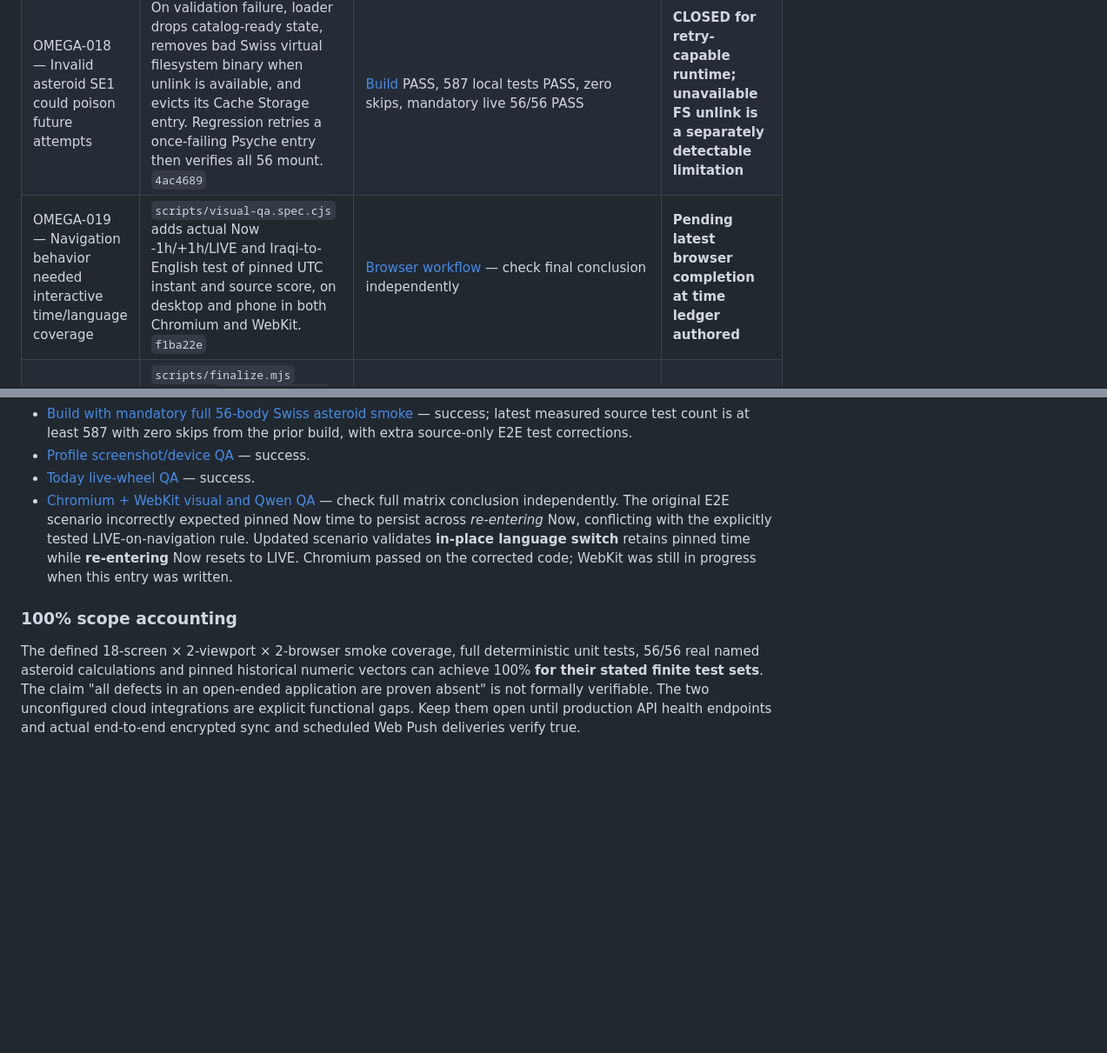
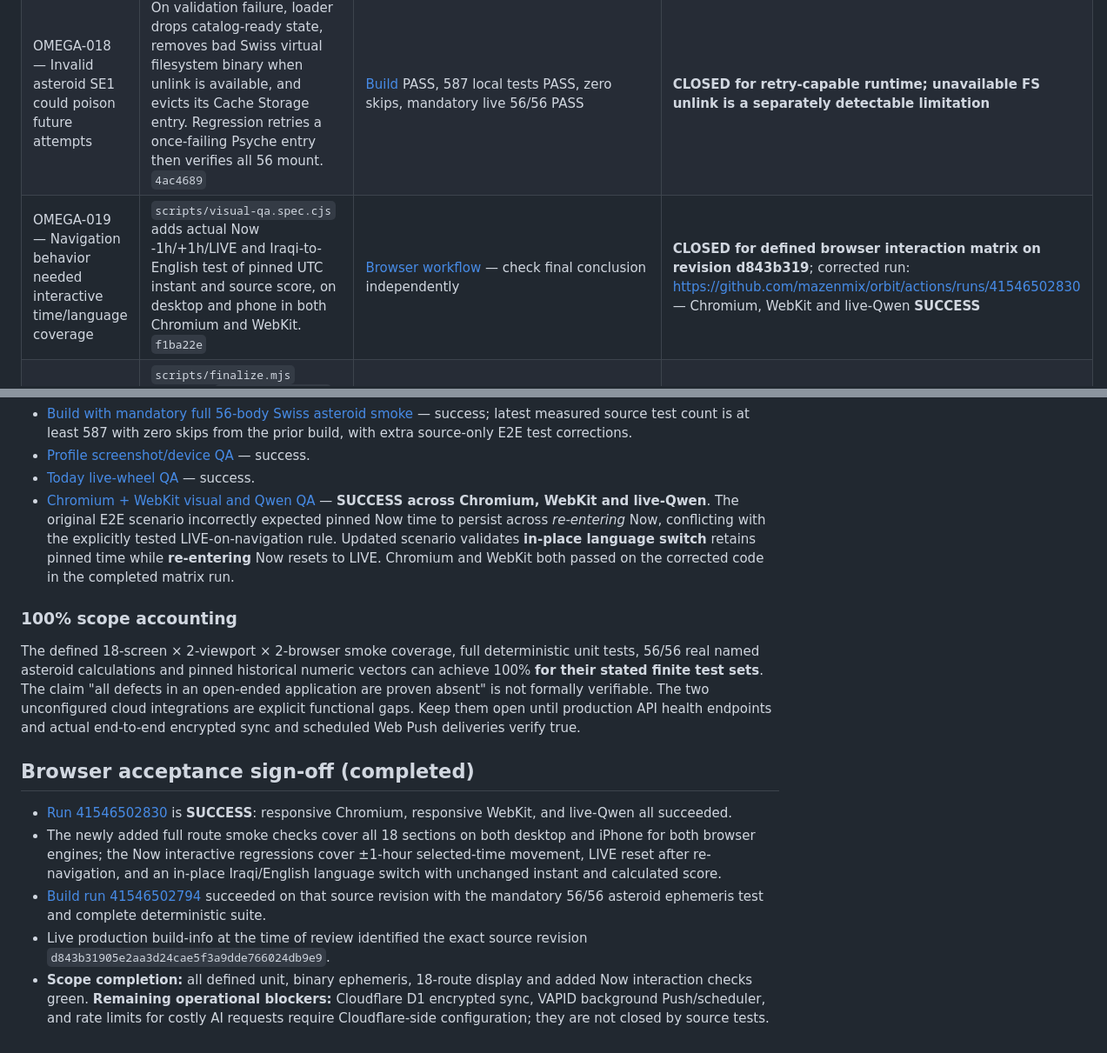
Before and after one commit to mazenmix/orbit, a Markdown page: docs/OMEGA_ISSUE_LEDGER.md, 2 parts joined by grey strips. Shown at 87% size. GitHub-like rendering; blank space fills up the shorter version.

Commit message:
Sign off latest Chromium and WebKit acceptance while preserving external Cloudflare blockers

```diff
--- a/docs/OMEGA_ISSUE_LEDGER.md
+++ b/docs/OMEGA_ISSUE_LEDGER.md
@@ -103,7 +103,7 @@ The above establishes **100% pass of the newly defined 18-route smoke matrix**,
 | OMEGA-016 — Limited temporal numerical coverage | `tests/epochMatrix.test.ts` verifies finite longitudes/velocities for 10 principal planets at 10 instants spanning 1800–2399, across Baghdad, Manila and Denver; tests ±1h central-difference velocity and rejects out-of-range years. `a98fab4` | [Build](https://github.com/mazenmix/orbit/actions/runs/41545597923) and [later build](https://github.com/mazenmix/orbit/actions/runs/41545810237) — PASS | **CLOSED for defined 10-epoch matrix; full continuous time range cannot be proven exhaustively** |
 | OMEGA-017 — Same category text recurs despite different factor/angle | `signalStory` practical examples depend on domain, natal factor and one of five angle families. Tests 8 domains × 10 natal targets × 5 aspect families × Arabic/English (800 narrative outputs), requiring distinct examples for each combination within a domain. `7ed4832` | [Build](https://github.com/mazenmix/orbit/actions/runs/41545597923) PASS | **CLOSED for covered matrix; not a formal semantic equivalence proof for all possible prose** |
 | OMEGA-018 — Invalid asteroid SE1 could poison future attempts | On validation failure, loader drops catalog-ready state, removes bad Swiss virtual filesystem binary when unlink is available, and evicts its Cache Storage entry. Regression retries a once-failing Psyche entry then verifies all 56 mount. `4ac4689` | [Build](https://github.com/mazenmix/orbit/actions/runs/41545810237) PASS, 587 local tests PASS, zero skips, mandatory live 56/56 PASS | **CLOSED for retry-capable runtime; unavailable FS unlink is a separately detectable limitation** |
-| OMEGA-019 — Navigation behavior needed interactive time/language coverage | `scripts/visual-qa.spec.cjs` adds actual Now -1h/+1h/LIVE and Iraqi-to-English test of pinned UTC instant and source score, on desktop and phone in both Chromium and WebKit. `f1ba22e` | [Browser workflow](https://github.com/mazenmix/orbit/actions/runs/41545810179) — check final conclusion independently | **Pending latest browser completion at time ledger authored** |
+| OMEGA-019 — Navigation behavior needed interactive time/language coverage | `scripts/visual-qa.spec.cjs` adds actual Now -1h/+1h/LIVE and Iraqi-to-English test of pinned UTC instant and source score, on desktop and phone in both Chromium and WebKit. `f1ba22e` | [Browser workflow](https://github.com/mazenmix/orbit/actions/runs/41545810179) — check final conclusion independently | **CLOSED for defined browser interaction matrix on revision d843b319**; corrected run: https://github.com/mazenmix/orbit/actions/runs/41546502830 — Chromium, WebKit and live-Qwen **SUCCESS** |
 | OMEGA-020 — Deployed Git commit could not be read directly | `scripts/finalize.mjs` produces `/build-info.json` with Cloudflare Pages commit SHA, no-store headers; `scripts/buildProvenance.mjs` fail-closed source validation and tests. `d345d36` | Public production `https://mxastro.pages.dev/build-info.json` returned SHA `4ac468947e0e5e494d4dd0599134a7e09c3ec4f9`; GitHub Cloudflare Pages: mxastro check was SUCCESS for this same revision. | **CLOSED for exact deployed revision identification** |
 
 **Latest verified repository metrics:** 587/587 offline tests passed, zero failed, zero skipped; live 56/56 actual numbered asteroid files were mounted and computed; main CI produced build/inventory artifacts; Cloudflare target project `mxastro` reported successful deployment, production SHA read and matched.
@@ -130,8 +130,17 @@ No Cloudflare administrative write connector/account session was available to pr
 - [Build with mandatory full 56-body Swiss asteroid smoke](https://github.com/mazenmix/orbit/actions/runs/41546502794) — success; latest measured source test count is at least 587 with zero skips from the prior build, with extra source-only E2E test corrections.
 - [Profile screenshot/device QA](https://github.com/mazenmix/orbit/actions/runs/41546502815) — success.
 - [Today live-wheel QA](https://github.com/mazenmix/orbit/actions/runs/41546502803) — success.
-- [Chromium + WebKit visual and Qwen QA](https://github.com/mazenmix/orbit/actions/runs/41546502830) — check full matrix conclusion independently. The original E2E scenario incorrectly expected pinned Now time to persist across *re-entering* Now, conflicting with the explicitly tested LIVE-on-navigation rule. Updated scenario validates **in-place language switch** retains pinned time while **re-entering** Now resets to LIVE. Chromium passed on the corrected code; WebKit was still in progress when this entry was written.
+- [Chromium + WebKit visual and Qwen QA](https://github.com/mazenmix/orbit/actions/runs/41546502830) — **SUCCESS across Chromium, WebKit and live-Qwen**. The original E2E scenario incorrectly expected pinned Now time to persist across *re-entering* Now, conflicting with the explicitly tested LIVE-on-navigation rule. Updated scenario validates **in-place language switch** retains pinned time while **re-entering** Now resets to LIVE. Chromium and WebKit both passed on the corrected code in the completed matrix run.
 
 ### 100% scope accounting
 
 The defined 18-screen × 2-viewport × 2-browser smoke coverage, full deterministic unit tests, 56/56 real named asteroid calculations and pinned historical numeric vectors can achieve 100% **for their stated finite test sets**. The claim "all defects in an open-ended application are proven absent" is not formally verifiable. The two unconfigured cloud integrations are explicit functional gaps. Keep them open until production API health endpoints and actual end-to-end encrypted sync and scheduled Web Push deliveries verify true.
+
+
+## Browser acceptance sign-off (completed)
+
+- [Run 41546502830](https://github.com/mazenmix/orbit/actions/runs/41546502830) is **SUCCESS**: responsive Chromium, responsive WebKit, and live-Qwen all succeeded.
+- The newly added full route smoke checks cover all 18 sections on both desktop and iPhone for both browser engines; the Now interactive regressions cover ±1-hour selected-time movement, LIVE reset after re-navigation, and an in-place Iraqi/English language switch with unchanged instant and calculated score.
+- [Build run 41546502794](https://github.com/mazenmix/orbit/actions/runs/41546502794) succeeded on that source revision with the mandatory 56/56 asteroid ephemeris test and complete deterministic suite.
+- Live production build-info at the time of review identified the exact source revision `d843b31905e2aa3d24cae5f3a9dde766024db9e9`.
+- **Scope completion:** all defined unit, binary ephemeris, 18-route display and added Now interaction checks green. **Remaining operational blockers:** Cloudflare D1 encrypted sync, VAPID background Push/scheduler, and rate limits for costly AI requests require Cloudflare-side configuration; they are not closed by source tests.
```
Also changed, not shown: other parts of docs/OMEGA_ISSUE_LEDGER.md (+1 -1 lines).
